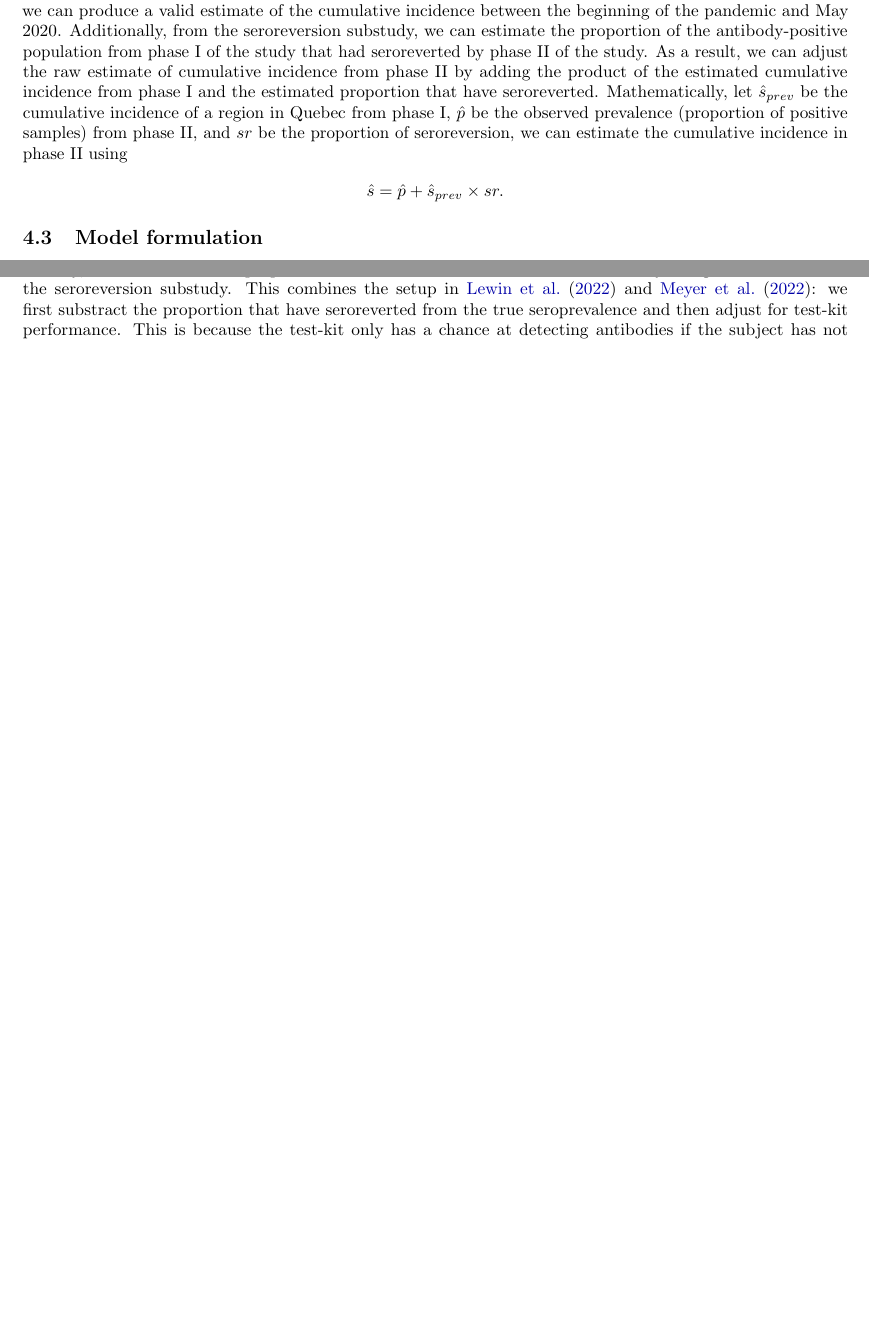
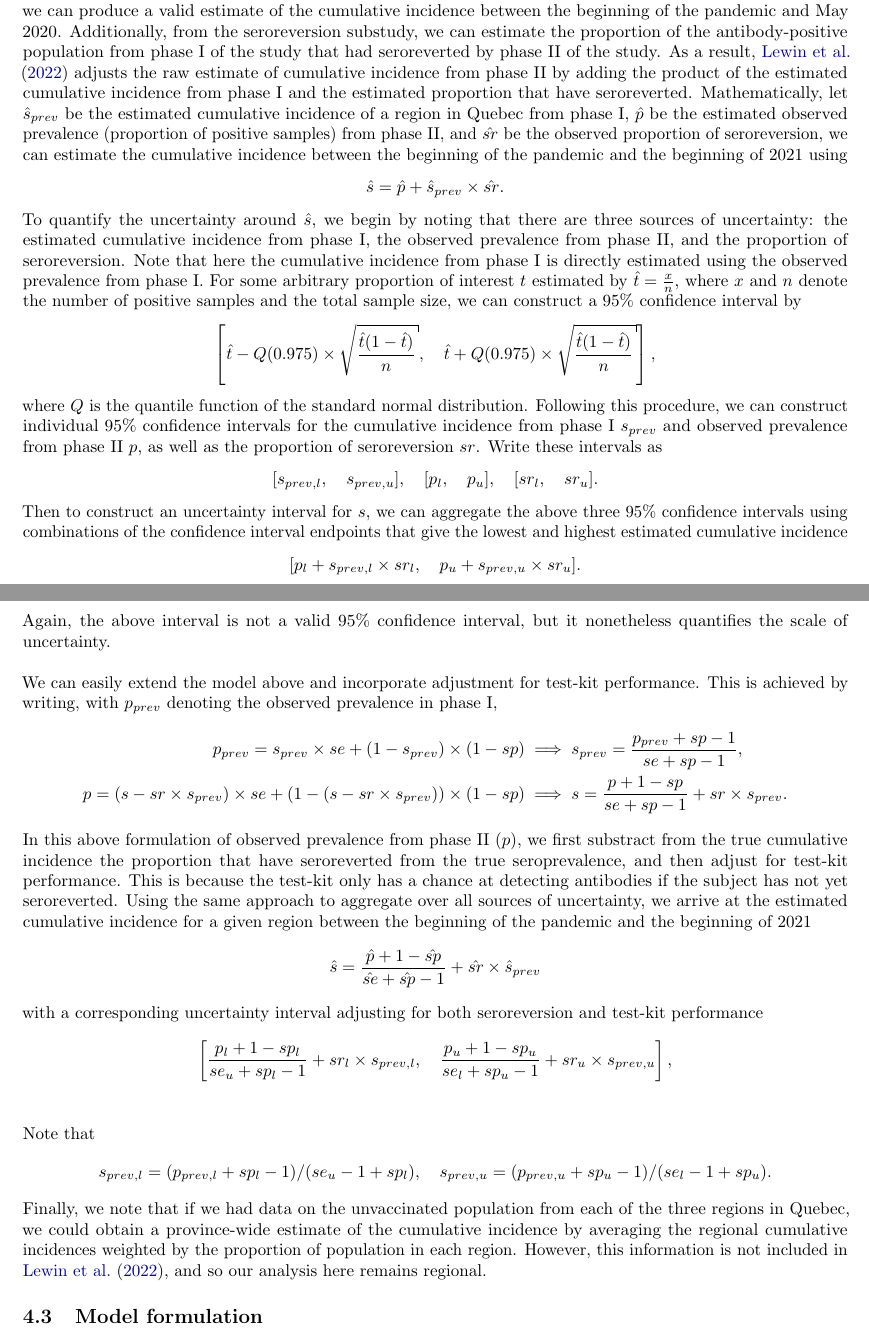
Before and after one commit to NaitongChen/QP-4, a LaTeX document (report/main.tex, which reads report/sections/project.tex): two parts of pages 6 and 7 of 11 before the commit and two parts of pages 6 and 7 of 12 after it, joined at a grey line, cut so that both start at the same text, the shorter picture padded with empty space. Compiled offline with pdfLaTeX.

Commit message:
seroreversion correction done

```diff
--- a/report/sections/project.tex
+++ b/report/sections/project.tex
@@ -23,11 +23,42 @@ Total                      & 173           & 7691        & 715
 \label{tab:dat}
 \end{table}
 \subsection{Adjusting for seroreversion}
-As mentioned above, not correcting for seroreversion when conducting seroprevalence analysis on data from phase II of the above mentioned study may result in unreliable estimates of regional cumulative incidences. This is because such analyses fail to account for those who have had a previous infection but had already seroreverted by the time of sample collection. Luckily, with the data from phase I of the study, for each region in Quebec, we can produce a valid estimate of the cumulative incidence between the beginning of the pandemic and May 2020. Additionally, from the seroreversion substudy, we can estimate the proportion of the antibody-positive population from phase I of the study that had seroreverted by phase II of the study. As a result, we can adjust the raw estimate of cumulative incidence from phase II by adding the product of the estimated cumulative incidence from phase I and the estimated proportion that have seroreverted. Mathematically, let $\hat{s}_{prev}$ be the cumulative incidence of a region in Quebec from phase I, $\hat{p}$ be the observed prevalence (proportion of positive samples) from phase II, and $sr$ be the proportion of seroreversion, we can estimate the cumulative incidence in phase II using
+As mentioned above, not correcting for seroreversion when conducting seroprevalence analysis on data from phase II of the above mentioned study may result in unreliable estimates of regional cumulative incidences. This is because such analyses fail to account for those who have had a previous infection but had already seroreverted by the time of sample collection. Luckily, with the data from phase I of the study, for each region in Quebec, we can produce a valid estimate of the cumulative incidence between the beginning of the pandemic and May 2020. Additionally, from the seroreversion substudy, we can estimate the proportion of the antibody-positive population from phase I of the study that had seroreverted by phase II of the study. As a result, \cite{lewin2022seroprevalence} adjusts the raw estimate of cumulative incidence from phase II by adding the product of the estimated cumulative incidence from phase I and the estimated proportion that have seroreverted. Mathematically, let $\hat{s}_{prev}$ be the estimated cumulative incidence of a region in Quebec from phase I, $\hat{p}$ be the estimated observed prevalence (proportion of positive samples) from phase II, and $\hat{sr}$ be the observed proportion of seroreversion, we can estimate the cumulative incidence between the beginning of the pandemic and the beginning of 2021 using
 \[
-\hat{s} = \hat{p} + \hat{s}_{prev} \times sr.
+\hat{s} = \hat{p} + \hat{s}_{prev} \times \hat{sr}.
 \]
-
+To quantify the uncertainty around $\hat{s}$, we begin by noting that there are three sources of uncertainty: the estimated cumulative incidence from phase I, the observed prevalence from phase II, and the proportion of seroreversion. Note that here the cumulative incidence from phase I is directly estimated using the observed prevalence from phase I. For some arbitrary proportion of interest $t$ estimated by $\hat{t} = \frac{x}{n}$, where $x$ and $n$ denote the number of positive samples and the total sample size, we can construct a $95$\% confidence interval by
+\[
+\left[ \hat{t} - Q(0.975) \times \sqrt{\frac{\hat{t}(1-\hat{t})}{n}}, \quad \hat{t} + Q(0.975) \times \sqrt{\frac{\hat{t}(1-\hat{t})}{n}} \right],
+\]
+where $Q$ is the quantile function of the standard normal distribution. Following this procedure, we can construct individual 95\% confidence intervals for the cumulative incidence from phase I $s_{prev}$ and observed prevalence from phase II $p$, as well as the proportion of seroreversion $sr$. Write these intervals as
+\[
+[s_{prev, l},\quad s_{prev, u}], \quad [p_{l},\quad p_{u}], \quad [sr_{l},\quad sr_{u}].
+\]
+Then to construct an uncertainty interval for $s$, we can aggregate the above three 95\% confidence intervals using combinations of the confidence interval endpoints that give the lowest and highest estimated cumulative incidence
+\[
+[p_l + s_{prev, l} \times sr_{l}, \quad p_u + s_{prev, u} \times sr_{u}].
+\]
+Again, the above interval is not a valid $95$\% confidence interval, but it nonetheless quantifies the scale of uncertainty.\\
+\newline$ $
+We can easily extend the model above and incorporate adjustment for test-kit performance. This is achieved by writing, with $p_{prev}$ denoting the observed prevalence in phase I,
+\[
+p_{prev} = s_{prev} \times se + (1-s_{prev}) \times (1 - sp) &\implies s_{prev} = \frac{p_{prev} + sp - 1}{se + sp - 1},\\
+p = (s - sr \times s_{prev}) \times se + (1 - (s - sr \times s_{prev})) \times (1 - sp) &\implies s = \frac{p+1-sp}{se+sp-1} + sr \times s_{prev}.
+\]
+In this above formulation of observed prevalence from phase II ($p$), we first substract from the true cumulative incidence the proportion that have seroreverted from the true seroprevalence, and then adjust for test-kit performance. This is because the test-kit only has a chance at detecting antibodies if the subject has not yet seroreverted. Using the same approach to aggregate over all sources of uncertainty, we arrive at the estimated cumulative incidence for a given region between the beginning of the pandemic and the beginning of 2021
+\[
+\hat{s} = \frac{\hat{p}+1-\hat{sp}}{\hat{se}+\hat{sp}-1} + \hat{sr} \times \hat{s}_{prev}
+\]
+with a corresponding uncertainty interval adjusting for both seroreversion and test-kit performance
+\[
+\left[\frac{p_l+1-sp_l}{se_u+sp_l-1} + sr_l \times s_{prev,l}, \quad \frac{p_u+1-sp_u}{se_l+sp_u-1} + sr_u \times s_{prev, u} \right],\\
+\]
+Note that
+\[
+s_{prev,l} = (p_{prev,l} + sp_l - 1) / (se_u - 1 + sp_l), \quad s_{prev,u} = (p_{prev,u} + sp_u - 1) / (se_l - 1 + sp_u).
+\]
+Finally, we note that if we had data on the unvaccinated population from each of the three regions in Quebec, we could obtain a province-wide estimate of the cumulative incidence by averaging the regional cumulative incidences weighted by the proportion of population in each region. However, this information is not included in \cite{lewin2022seroprevalence}, and so our analysis here remains regional.
 
 \subsection{Model formulation}
 To maintian nice properties of Bayesian model while still accounting for seroreversion, can combine.
@@ -51,7 +82,7 @@ Following the notation from the previous section, the density of the target post
 \[
 p(S, se, sp, sr \given X, N) = \frac{1}{Z}p(se)p(sp)p(sr)\prod_{i=1}^3\prod_{j=1}^2 p(s_{ij})p(x_{ij}\given sp, se, sr, s_{ij}).
 \]
-Note that for observed seroprevalences in the first study, we adjust for test sensivitity and test specificity (Following the setup in \cite{meyer2022adjusting}. We'll likely use the same prior on $se$ and $sp$ here). For observed seroprevalences in the second study, we adjust for both test sensivitity and test specificity as well as seroreversion. Namely, we also include the proportion that have seroreverted since the first study using information from the seroreversion substudy. This combines the setup in \cite{lewin2022seroprevalence} and \cite{meyer2022adjusting}: we first substract the proportion that have seroreverted from the true seroprevalence and then adjust for test-kit performance. This is because the test-kit only has a chance at detecting antibodies if the subject has not seroreverted. To ensure we do not run into negative seroprevalence estimates, we truncate $s_{21}, s_{22}, s_{23}$ accordingly.\\
+Note that for observed seroprevalences in the first study, we adjust for test sensivitity and test specificity (Following the setup in \cite{meyer2022adjusting}. We'll likely use the same prior on $se$ and $sp$ here). For observed seroprevalences in the second study, we adjust for both test sensivitity and test specificity as well as seroreversion. Namely, we also include the proportion that have seroreverted since the first study using information from the seroreversion substudy. To ensure we do not run into negative seroprevalence estimates, we truncate $s_{21}, s_{22}, s_{23}$ accordingly.\\
 \newline $ $
 Altogether, this can give us an estimate of the seroprevalance in Quebec, Canada in January to March 2021 adjusting for test-kit performance as well as seroreversion.\\
 \newline $ $
```
Also changed, not shown: report/sections/problem_definition.tex (+3 -3 lines), report/main.pdf, report/sections/project.tex (6 more changed lines), 1 other file.
